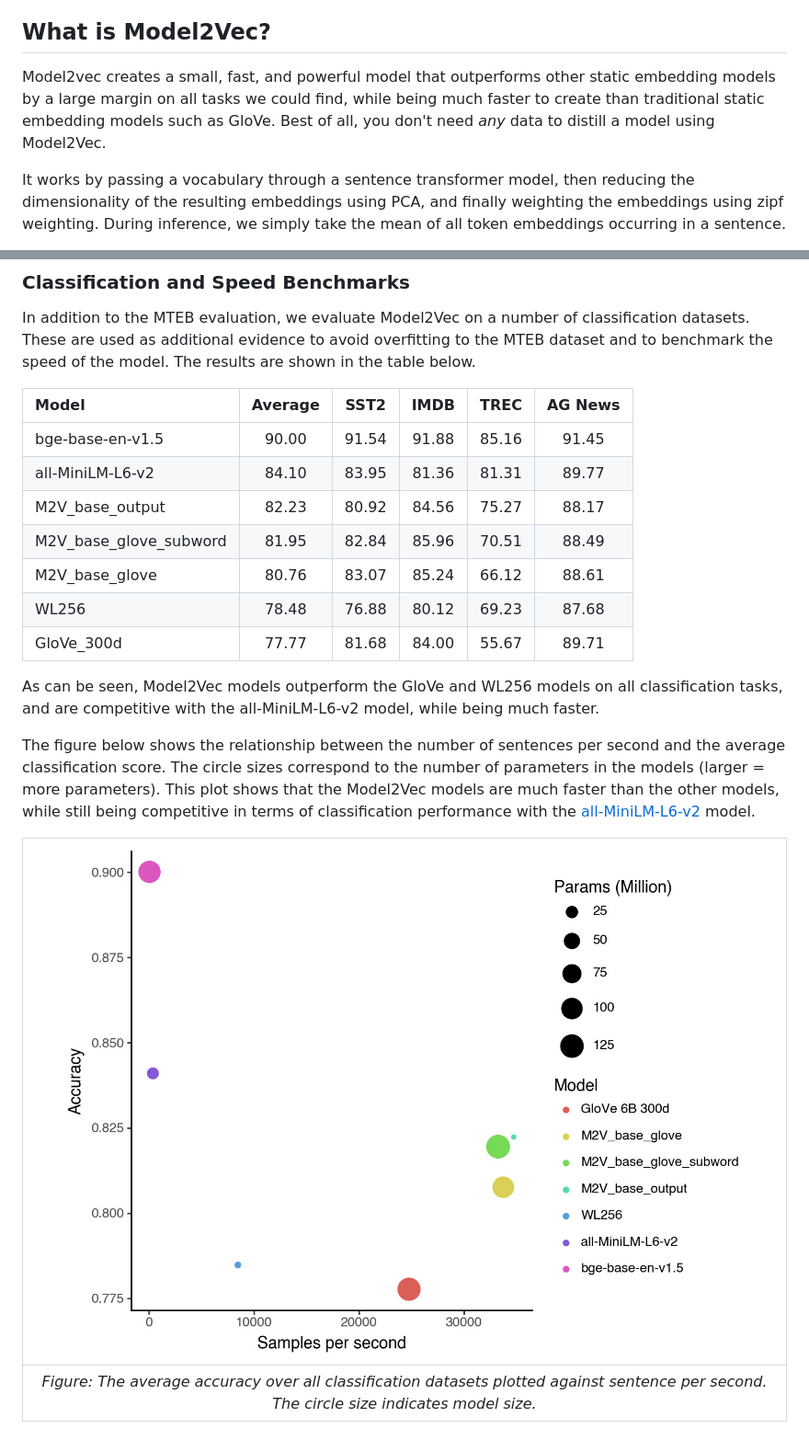
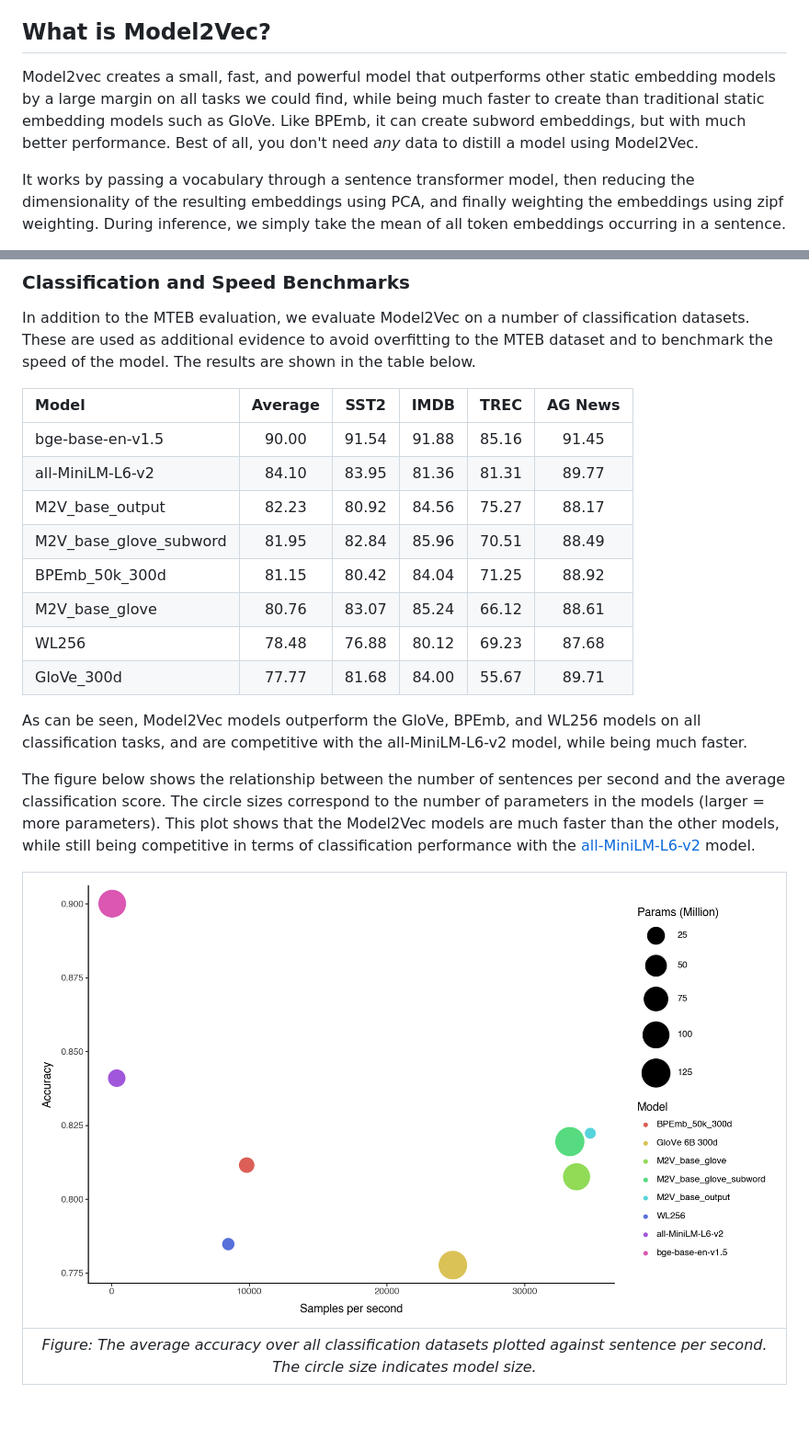
Before and after one commit to MinishLab/model2vec, a Markdown page: README.md, 2 parts joined by grey strips. Shown at 92% size. Rendered like a GitHub page; pictures changed too: assets/images/speed_vs_accuracy_v3.png (added); blank space fills up the shorter version.

```diff
--- a/README.md
+++ b/README.md
@@ -110,7 +110,7 @@ Distillation is really fast, and only takes about 5 seconds on a 2024 macbook us
 
 ## What is Model2Vec?
 
-Model2vec creates a small, fast, and powerful model that outperforms other static embedding models by a large margin on all tasks we could find, while being much faster to create than traditional static embedding models such as GloVe. Best of all, you don't need _any_ data to distill a model using Model2Vec.
+Model2vec creates a small, fast, and powerful model that outperforms other static embedding models by a large margin on all tasks we could find, while being much faster to create than traditional static embedding models such as GloVe. Like BPEmb, it can create subword embeddings, but with much better performance. Best of all, you don't need _any_ data to distill a model using Model2Vec.
 
 It works by passing a vocabulary through a sentence transformer model, then reducing the dimensionality of the resulting embeddings using PCA, and finally weighting the embeddings using zipf weighting. During inference, we simply take the mean of all token embeddings occurring in a sentence.
 
@@ -282,22 +284,25 @@ For readability, the MTEB task names are abbreviated as follows:
 
 In addition to the MTEB evaluation, we evaluate Model2Vec on a number of classification datasets. These are used as additional evidence to avoid overfitting to the MTEB dataset and to benchmark the speed of the model. The results are shown in the table below.
 
+
 | Model                  | Average | SST2   | IMDB  | TREC   | AG News |
 |:-----------------------|:-------:|:------:|:-----:|:------:|:-------:|
 | bge-base-en-v1.5        | 90.00   | 91.54  | 91.88 | 85.16  | 91.45   |
 | all-MiniLM-L6-v2        | 84.10   | 83.95  | 81.36 | 81.31  | 89.77   |
 | M2V_base_output         | 82.23   | 80.92  | 84.56 | 75.27  | 88.17   |
 | M2V_base_glove_subword  | 81.95   | 82.84  | 85.96 | 70.51  | 88.49   |
+| BPEmb_50k_300d          | 81.15   | 80.42  | 84.04 | 71.25  | 88.92   |
 | M2V_base_glove          | 80.76   | 83.07  | 85.24 | 66.12  | 88.61   |
 | WL256                   | 78.48   | 76.88  | 80.12 | 69.23  | 87.68   |
 | GloVe_300d              | 77.77   | 81.68  | 84.00 | 55.67  | 89.71   |
 
-As can be seen, Model2Vec models outperform the GloVe and WL256 models on all classification tasks, and are competitive with the all-MiniLM-L6-v2 model, while being much faster.
+
+As can be seen, Model2Vec models outperform the GloVe, BPEmb, and WL256 models on all classification tasks, and are competitive with the all-MiniLM-L6-v2 model, while being much faster.
 
 The figure below shows the relationship between the number of sentences per second and the average classification score. The circle sizes correspond to the number of parameters in the models (larger = more parameters).
 This plot shows that the Model2Vec models are much faster than the other models, while still being competitive in terms of classification performance with the [all-MiniLM-L6-v2](https://huggingface.co/sentence-transformers/all-MiniLM-L6-v2) model.
 
-| ![Description](assets/images/speed_vs_accuracy_v2.png) |
+| ![Description](assets/images/speed_vs_accuracy_v3.png) |
 |:--:|
 |*Figure: The average accuracy over all classification datasets plotted against sentence per second. The circle size indicates model size.*|
 
```
Also changed, not shown: other parts of README.md (+6 -4 lines).
